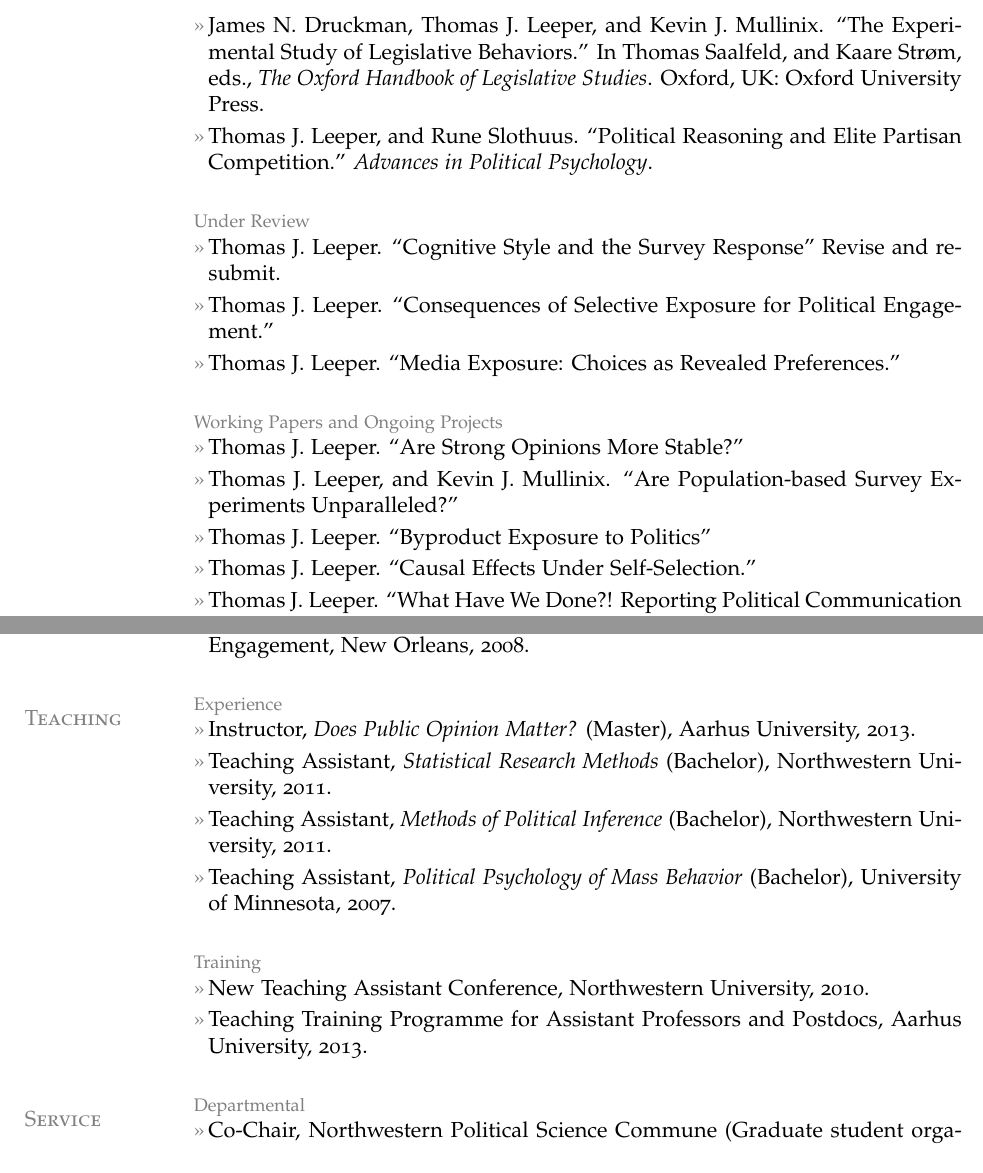
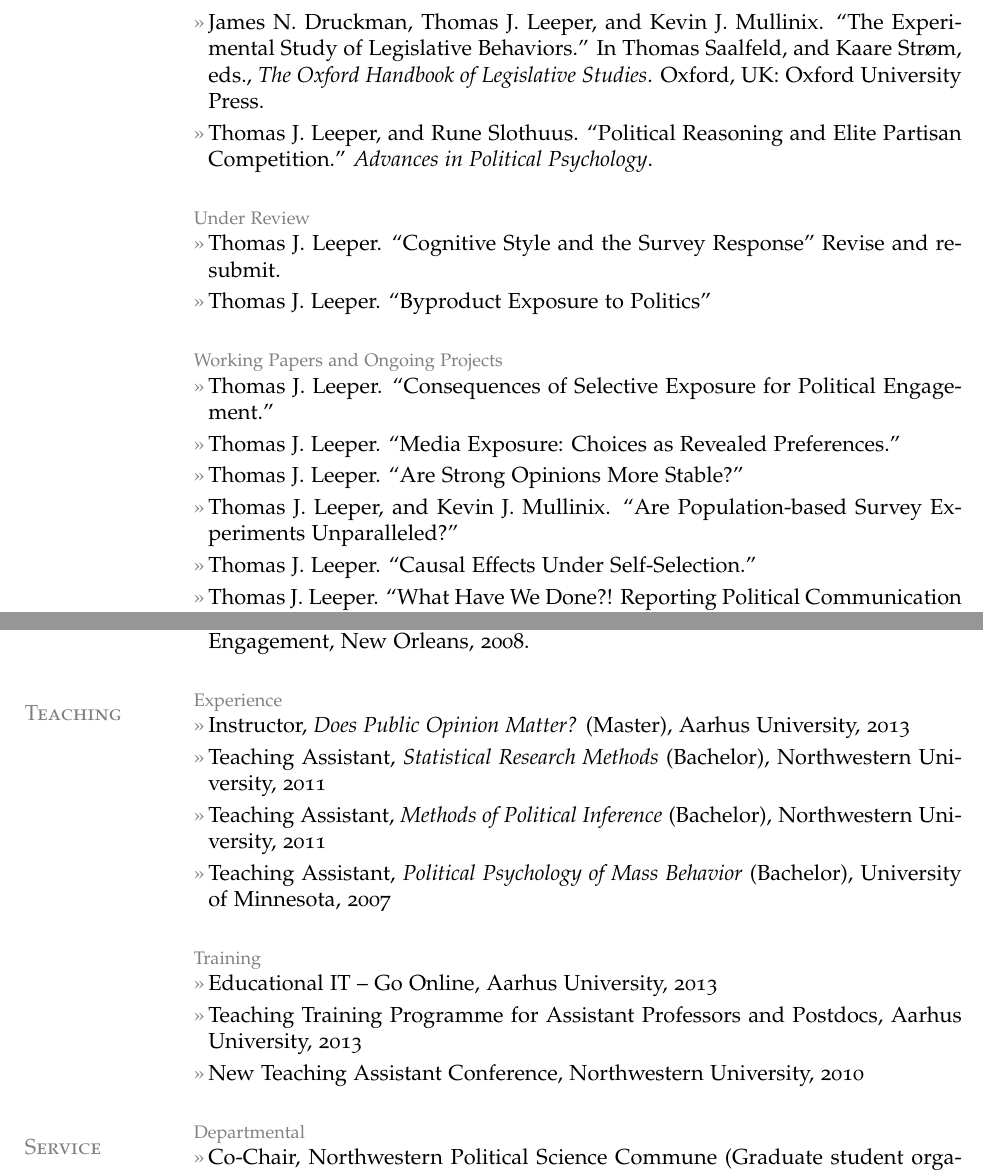
Before and after one commit to leeper/leeper.github.io, a LaTeX CV (cv/cv.tex): two parts of pages 2 and 5 of 6, joined at a grey line, cut so that both start at the same text. Compiled offline with pdfLaTeX.

Commit message:
update CV

```diff
--- a/cv/cv.tex
+++ b/cv/cv.tex
@@ -84,13 +85,13 @@ Web: \href{http://www.thomasleeper.com/}{http://www.thomasleeper.com/}\\
 
 \topic{Under Review}
 \entry{Thomas J. Leeper. ``Cognitive Style and the Survey Response'' Revise and resubmit.}
+\entry{Thomas J. Leeper. ``Byproduct Exposure to Politics''}
+
+\topic{Working Papers and Ongoing Projects}
 \entry{Thomas J. Leeper. ``Consequences of Selective Exposure for Political Engagement.''}
 \entry{Thomas J. Leeper. ``Media Exposure: Choices as Revealed Preferences.''}
-
-\topic{Working Papers and Ongoing Projects}
 \entry{Thomas J. Leeper. ``Are Strong Opinions More Stable?''}
 \entry{Thomas J. Leeper, and Kevin J. Mullinix. ``Are Population-based Survey Experiments Unparalleled?''}
-\entry{Thomas J. Leeper. ``Byproduct Exposure to Politics''}
 \entry{Thomas J. Leeper. ``Causal Effects Under Self-Selection.''}
 \entry{Thomas J. Leeper. ``What Have We Done?! Reporting Political Communication Experiments.''}
 \entry{Jason Seawright and Thomas J. Leeper. ``Multi-Causal Matching for Causal Effects in Observational Studies.''}
@@ -171,17 +172,18 @@ Web: \href{http://www.thomasleeper.com/}{http://www.thomasleeper.com/}\\
 
 \section{Teaching}
 \topic{Experience}
-%\entry{Instructor, {\em Contemporary Issues in American Politics} (Master), Aarhus University, 2014.}
-%%\entry{Instructor, {\em Experimentation and Causal Inference} (Master), Aarhus University, 2014.}
-%\entry{Instructor, {\em Quantitative Data Analysis} (Master), Aarhus University, 2014.}
-\entry{Instructor, {\em Does Public Opinion Matter?} (Master), Aarhus University, 2013.}
-\entry{Teaching Assistant, {\em Statistical Research Methods} (Bachelor), Northwestern University, 2011.} % Jason Seawright
-\entry{Teaching Assistant, {\em Methods of Political Inference} (Bachelor), Northwestern University, 2011.} % Jim Mahoney
-\entry{Teaching Assistant, {\em Political Psychology of Mass Behavior} (Bachelor), University of Minnesota, 2007.} % Chris Galdieri
+%\entry{Instructor, {\em Contemporary Issues in American Politics} (Master), Aarhus University, 2014}
+%\entry{Instructor, {\em Experimentation and Causal Inference} (Master), Aarhus University, 2014}
+%\entry{Instructor, {\em Quantitative Data Analysis} (Master), Aarhus University, 2014}
+\entry{Instructor, {\em Does Public Opinion Matter?} (Master), Aarhus University, 2013}
+\entry{Teaching Assistant, {\em Statistical Research Methods} (Bachelor), Northwestern University, 2011} % Jason Seawright
+\entry{Teaching Assistant, {\em Methods of Political Inference} (Bachelor), Northwestern University, 2011} % Jim Mahoney
+\entry{Teaching Assistant, {\em Political Psychology of Mass Behavior} (Bachelor), University of Minnesota, 2007} % Chris Galdieri
 
 \topic{Training}
-\entry{New Teaching Assistant Conference, Northwestern University, 2010.}
-\entry{Teaching Training Programme for Assistant Professors and Postdocs, Aarhus University, 2013.}
+\entry{Educational IT -- Go Online, Aarhus University, 2013}
+\entry{Teaching Training Programme for Assistant Professors and Postdocs, Aarhus University, 2013}
+\entry{New Teaching Assistant Conference, Northwestern University, 2010}
 
 
 \section{Service}
```
Also changed, not shown: cv/cv.pdf, cv/cv.tex (1 more changed lines), 2 other files.
